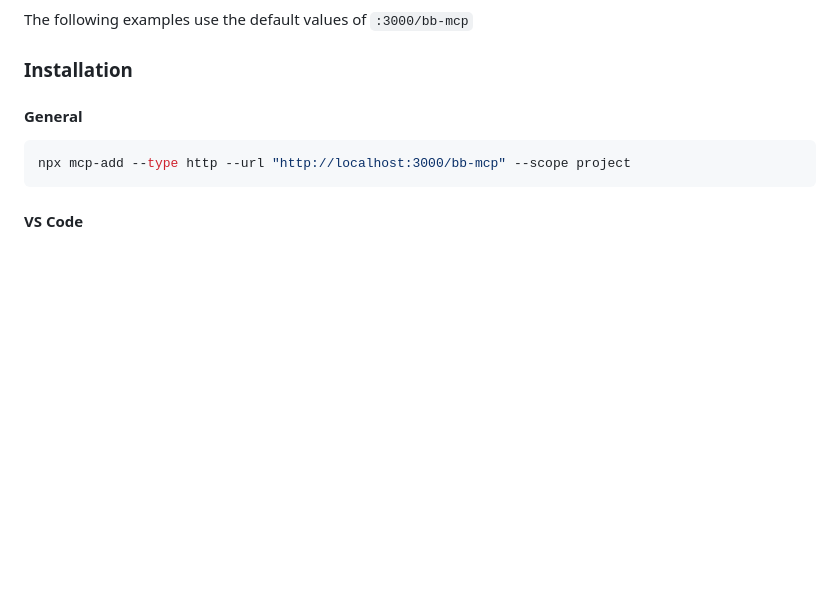
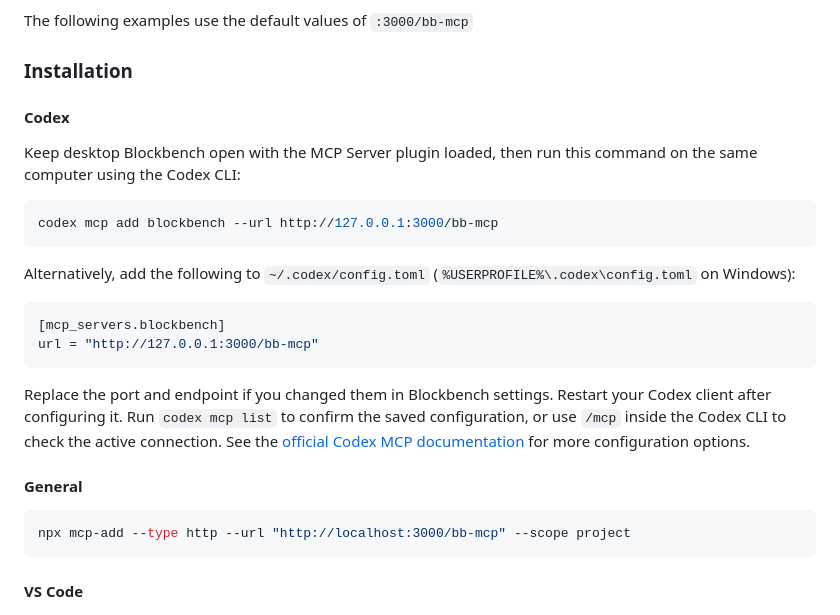
Before and after one commit to Nexatone/blockbench-mcp-plugin, a Markdown page: README.md, the part around the change. Drawn GitHub-style; blank space fills up the shorter version.

Commit message:
docs: add Codex MCP installation instructions

````diff
--- a/README.md
+++ b/README.md
@@ -39,6 +39,28 @@ The following examples use the default values of `:3000/bb-mcp`
 
 ### Installation
 
+#### Codex
+
+Keep desktop Blockbench open with the MCP Server plugin loaded, then run this
+command on the same computer using the Codex CLI:
+
+```sh
+codex mcp add blockbench --url http://127.0.0.1:3000/bb-mcp
+```
+
+Alternatively, add the following to `~/.codex/config.toml`
+(`%USERPROFILE%\.codex\config.toml` on Windows):
+
+```toml
+[mcp_servers.blockbench]
+url = "http://127.0.0.1:3000/bb-mcp"
+```
+
+Replace the port and endpoint if you changed them in Blockbench settings. Restart
+your Codex client after configuring it. Run `codex mcp list` to confirm the saved
+configuration, or use `/mcp` inside the Codex CLI to check the active connection.
+See the [official Codex MCP documentation](https://developers.openai.com/codex/mcp/)
+for more configuration options.
 
 #### General
 
````
